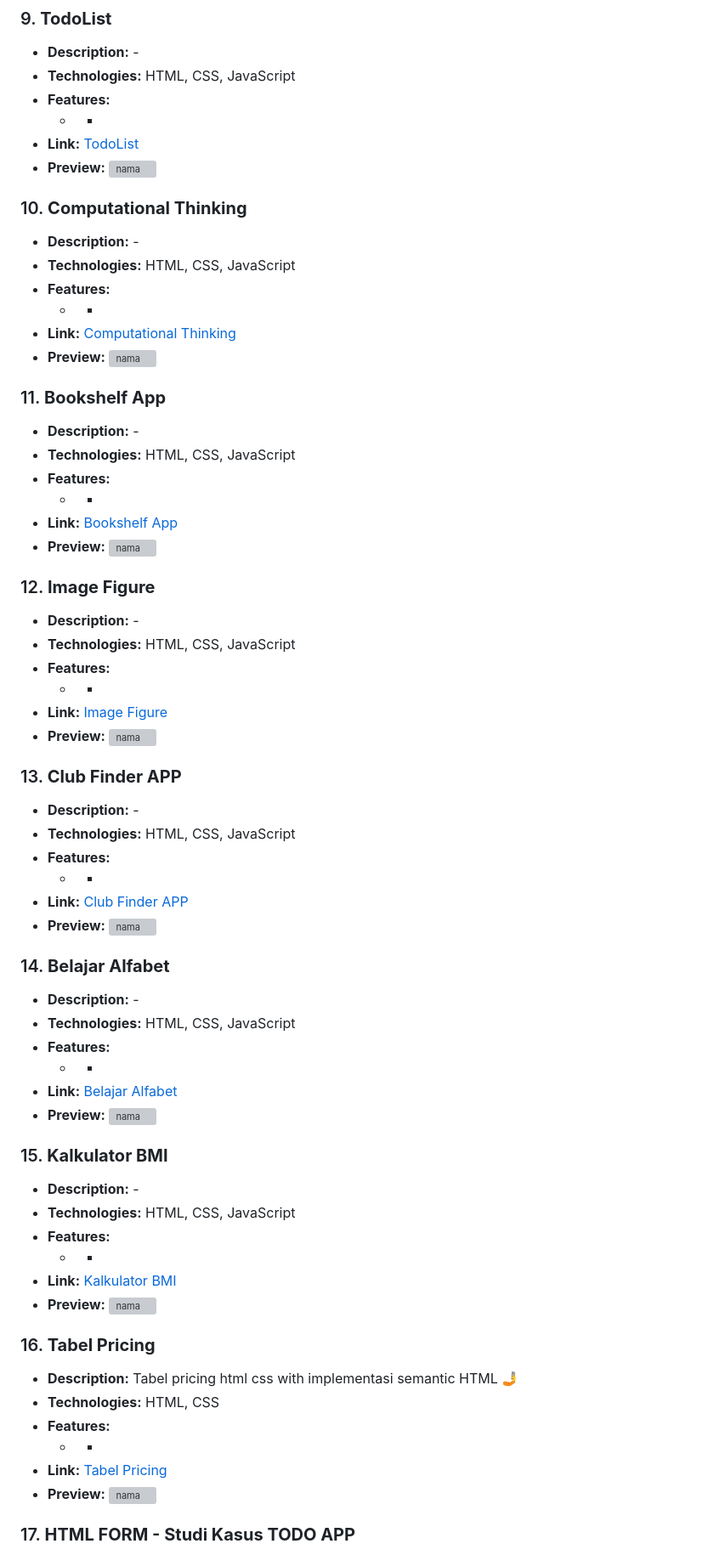
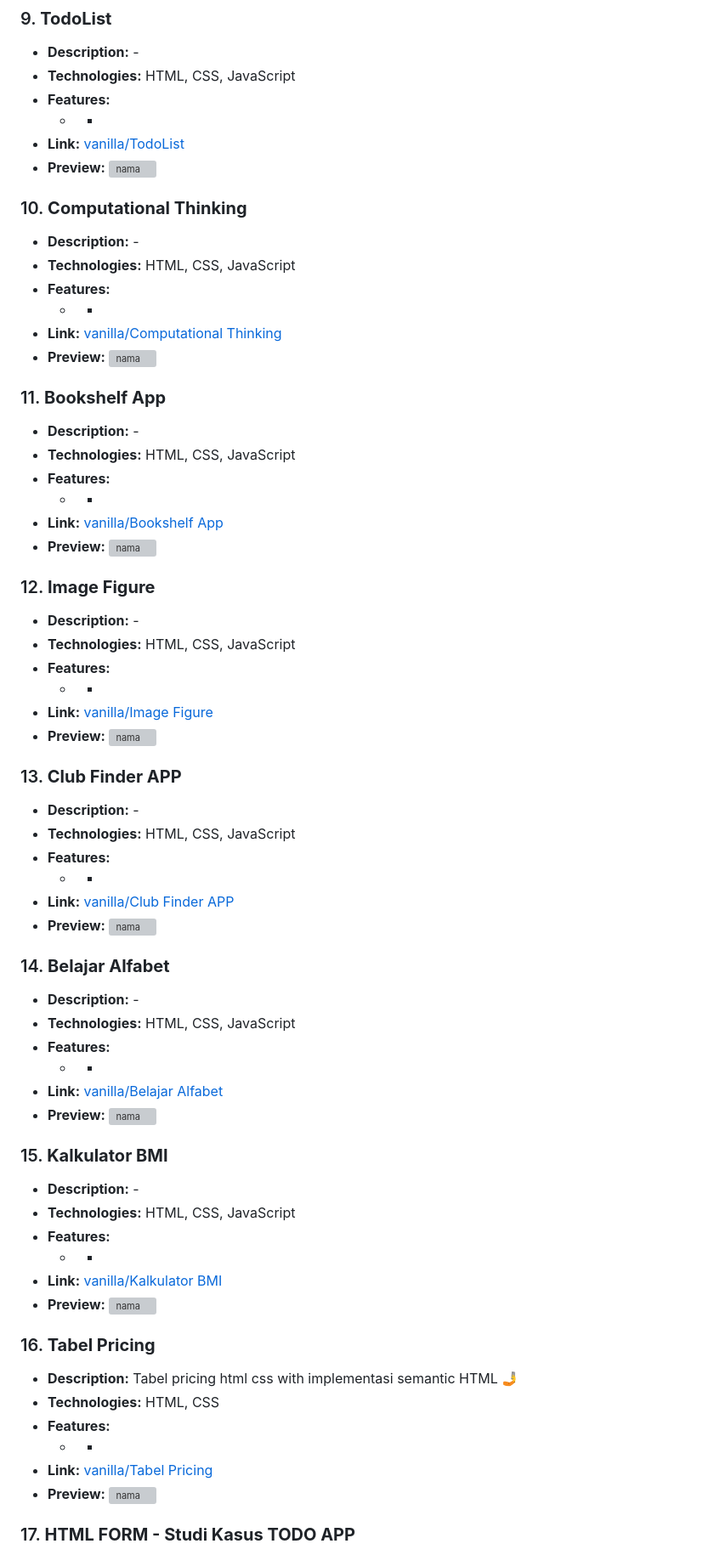
Before and after one commit to Aditypraa/Mini-Project, a Markdown page: README.md, the part around one of its changes. Shown at 85% size. Drawn GitHub-style; grey boxes are pictures that could not be loaded.

```diff
--- a/README.md
+++ b/README.md
@@ -90,7 +90,7 @@ Welcome to my JavaScript Projects repository! This branch contains a curated lis
 - **Technologies:** HTML, CSS, JavaScript
 - **Features:**
   - -
-- **Link:** [TodoList](https://github.com/Aditypraa/Javascript-Project/tree/vanilla/Todolist)
+- **Link:** [vanilla/TodoList](https://github.com/Aditypraa/Javascript-Project/tree/vanilla/Todolist)
 - **Preview:**
   ![nama](https://github.com/user-attachments/assets/d1583ec0-7040-41f3-ab2e-e37042ef47dd)
 
@@ -100,7 +100,7 @@ Welcome to my JavaScript Projects repository! This branch contains a curated lis
 - **Technologies:** HTML, CSS, JavaScript
 - **Features:**
   - -
-- **Link:** [Computational Thinking](https://github.com/Aditypraa/Javascript-Project/tree/vanilla/Computational-Thinking)
+- **Link:** [vanilla/Computational Thinking](https://github.com/Aditypraa/Javascript-Project/tree/vanilla/Computational-Thinking)
 - **Preview:**
   ![nama](https://github.com/user-attachments/assets/290f2756-0739-44f4-aace-df389a6e8961)
 
@@ -110,7 +110,7 @@ Welcome to my JavaScript Projects repository! This branch contains a curated lis
 - **Technologies:** HTML, CSS, JavaScript
 - **Features:**
   - -
-- **Link:** [Bookshelf App](https://github.com/Aditypraa/Javascript-Project/tree/vanilla/Bookshelf-Apps)
+- **Link:** [vanilla/Bookshelf App](https://github.com/Aditypraa/Javascript-Project/tree/vanilla/Bookshelf-Apps)
 - **Preview:**
   ![nama](https://github.com/user-attachments/assets/e75d4573-7436-4c7a-bd2c-93a757588c38)
 
@@ -120,7 +120,7 @@ Welcome to my JavaScript Projects repository! This branch contains a curated lis
 - **Technologies:** HTML, CSS, JavaScript
 - **Features:**
   - -
-- **Link:** [Image Figure](https://github.com/Aditypraa/Javascript-Project/tree/vanilla/image-figure)
+- **Link:** [vanilla/Image Figure](https://github.com/Aditypraa/Javascript-Project/tree/vanilla/image-figure)
 - **Preview:**
   ![nama](https://github.com/user-attachments/assets/ff3df29c-00e8-4bf2-b956-65c2ba8adc94)
 
@@ -130,7 +130,7 @@ Welcome to my JavaScript Projects repository! This branch contains a curated lis
 - **Technologies:** HTML, CSS, JavaScript
 - **Features:**
   - -
-- **Link:** [Club Finder APP](https://github.com/Aditypraa/Javascript-Project/tree/vanilla/Club-Finder-App)
+- **Link:** [vanilla/Club Finder APP](https://github.com/Aditypraa/Javascript-Project/tree/vanilla/Club-Finder-App)
 - **Preview:**
   ![nama](https://github.com/user-attachments/assets/4cd09694-2405-4b1a-8086-597246d5dd26)
 
@@ -140,7 +140,7 @@ Welcome to my JavaScript Projects repository! This branch contains a curated lis
 - **Technologies:** HTML, CSS, JavaScript
 - **Features:**
   - -
-- **Link:** [Belajar Alfabet](https://github.com/Aditypraa/Javascript-Project/tree/vanilla/belajar-alfabet)
+- **Link:** [vanilla/Belajar Alfabet](https://github.com/Aditypraa/Javascript-Project/tree/vanilla/belajar-alfabet)
 - **Preview:**
   ![nama](https://github.com/user-attachments/assets/1053c429-7c95-4c7c-953b-e7a4cf358509)
 
@@ -150,7 +150,7 @@ Welcome to my JavaScript Projects repository! This branch contains a curated lis
 - **Technologies:** HTML, CSS, JavaScript
 - **Features:**
   - -
-- **Link:** [Kalkulator BMI](https://github.com/Aditypraa/Javascript-Project/tree/vanilla/kalkulator-BMI)
+- **Link:** [vanilla/Kalkulator BMI](https://github.com/Aditypraa/Javascript-Project/tree/vanilla/kalkulator-BMI)
 - **Preview:**
   ![nama](https://github.com/user-attachments/assets/10fc2a1d-19ee-4b0f-88f0-1d88133458b5)
 
@@ -160,7 +160,7 @@ Welcome to my JavaScript Projects repository! This branch contains a curated lis
 - **Technologies:** HTML, CSS
 - **Features:**
   - -
-- **Link:** [Tabel Pricing](https://github.com/Aditypraa/Javascript-Project/tree/vanilla/tabel-pricing)
+- **Link:** [vanilla/Tabel Pricing](https://github.com/Aditypraa/Javascript-Project/tree/vanilla/tabel-pricing)
 - **Preview:**
   ![nama](https://github.com/user-attachments/assets/4c526efb-f0f3-418f-9523-c6c6719964f7)
 
```
Also changed, not shown: other parts of README.md (+18 -18 lines).
